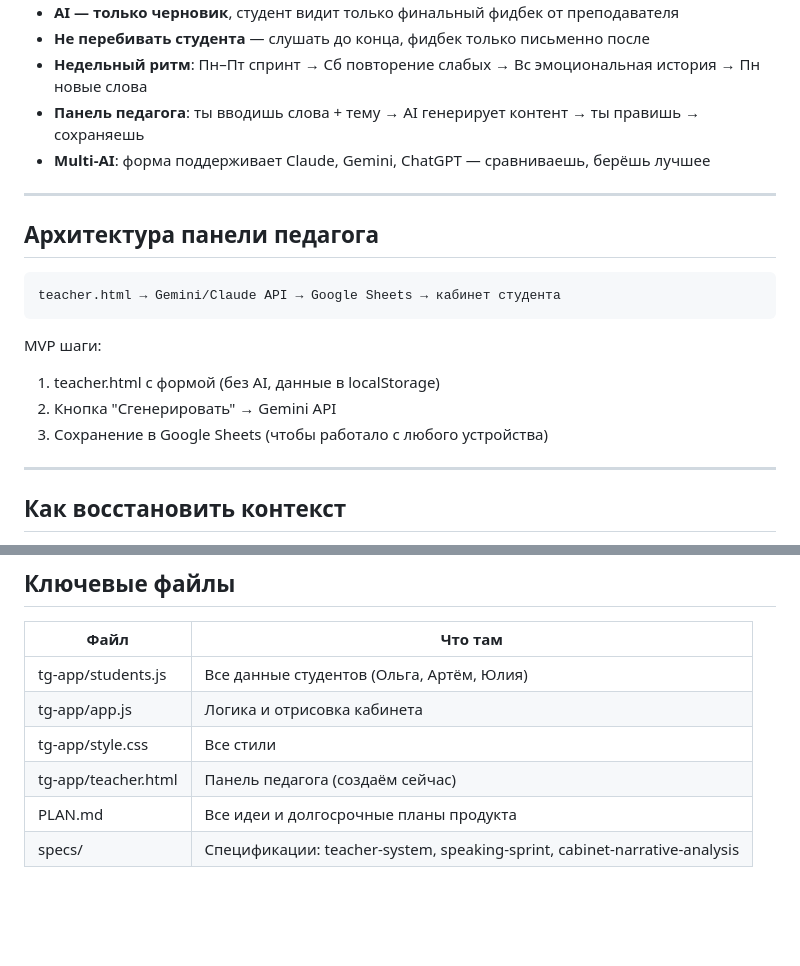
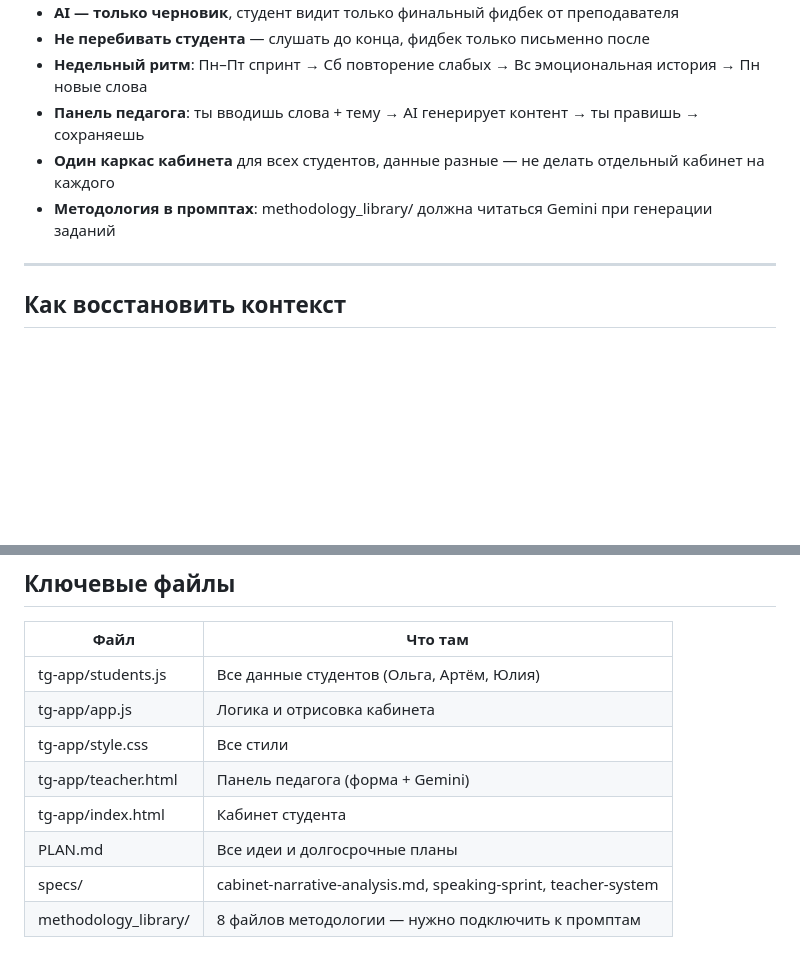
Before and after one commit to liudaromanovskaya-cmyk/Personal-German-Coach-MVC, a Markdown page: ZAVTRA.md, 2 parts joined by grey strips. Rendered like a GitHub page; blank space fills up the shorter version.

````diff
--- a/ZAVTRA.md
+++ b/ZAVTRA.md
@@ -37,20 +73,8 @@
 - **Не перебивать студента** — слушать до конца, фидбек только письменно после
 - **Недельный ритм**: Пн–Пт спринт → Сб повторение слабых → Вс эмоциональная история → Пн новые слова
 - **Панель педагога**: ты вводишь слова + тему → AI генерирует контент → ты правишь → сохраняешь
-- **Multi-AI**: форма поддерживает Claude, Gemini, ChatGPT — сравниваешь, берёшь лучшее
-
----
-
-## Архитектура панели педагога
-
-```
-teacher.html → Gemini/Claude API → Google Sheets → кабинет студента
-```
-
-MVP шаги:
-1. teacher.html с формой (без AI, данные в localStorage)
-2. Кнопка "Сгенерировать" → Gemini API
-3. Сохранение в Google Sheets (чтобы работало с любого устройства)
+- **Один каркас кабинета** для всех студентов, данные разные — не делать отдельный кабинет на каждого
+- **Методология в промптах**: methodology_library/ должна читаться Gemini при генерации заданий
 
 ---
 
@@ -68,6 +92,8 @@ MVP шаги:
 | tg-app/students.js | Все данные студентов (Ольга, Артём, Юлия) |
 | tg-app/app.js | Логика и отрисовка кабинета |
 | tg-app/style.css | Все стили |
-| tg-app/teacher.html | Панель педагога (создаём сейчас) |
-| PLAN.md | Все идеи и долгосрочные планы продукта |
-| specs/ | Спецификации: teacher-system, speaking-sprint, cabinet-narrative-analysis |
+| tg-app/teacher.html | Панель педагога (форма + Gemini) |
+| tg-app/index.html | Кабинет студента |
+| PLAN.md | Все идеи и долгосрочные планы |
+| specs/ | cabinet-narrative-analysis.md, speaking-sprint, teacher-system |
+| methodology_library/ | 8 файлов методологии — нужно подключить к промптам |
````
Also changed, not shown: other parts of ZAVTRA.md (+43 -7 lines).
